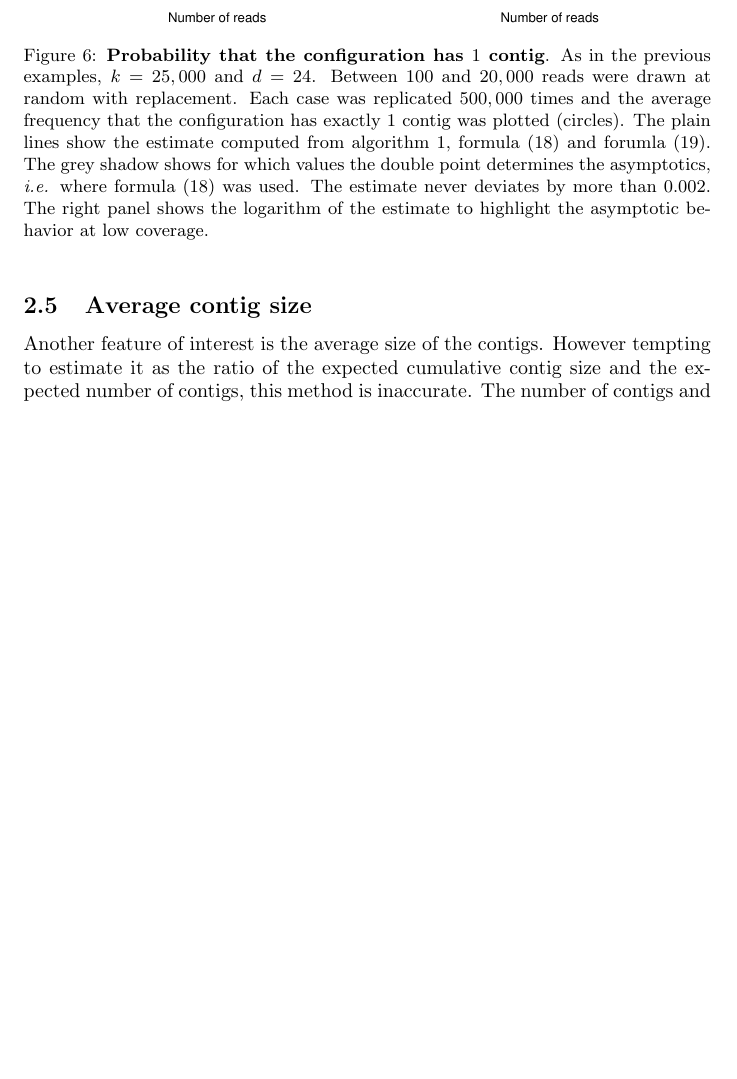
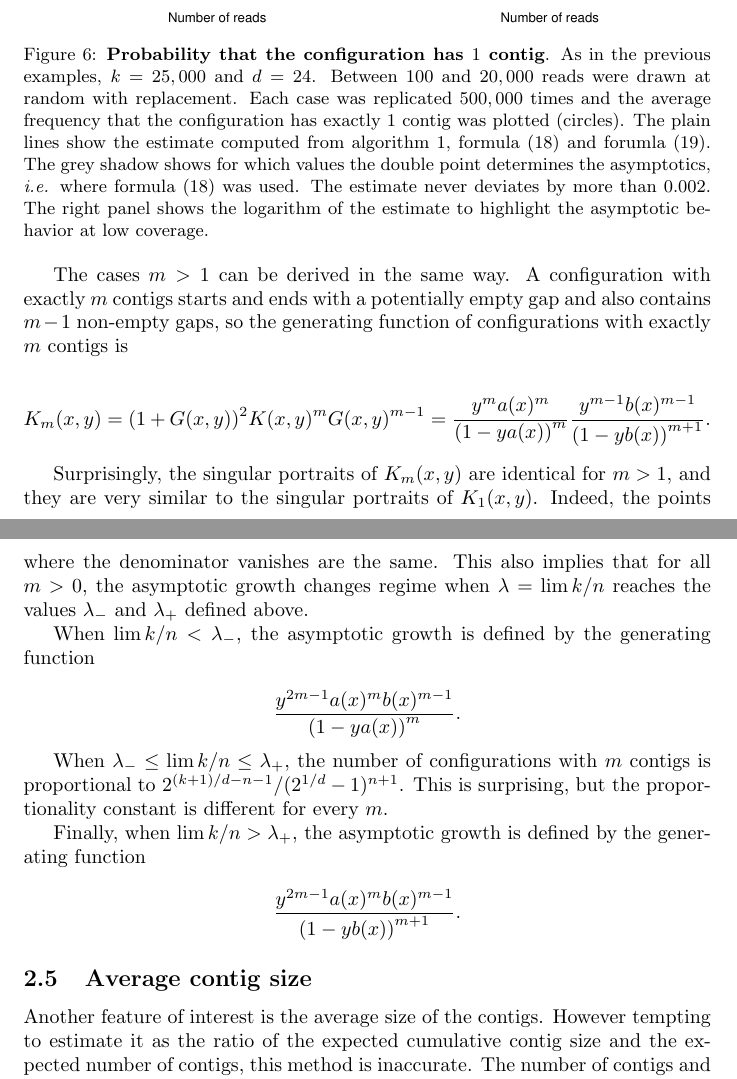
Before and after one commit to gui11aume/analytic_combinatorics_assembly, a LaTeX paper (assembly.tex): part of page 18 of 21 before the commit and two parts of pages 18 and 19 of 21 after it, the two joined at a grey line, cut so that both start at the same text, the shorter picture padded with empty space. Compiled offline with pdfLaTeX.

Commit message:
Updated Figure 6 and merged some Dropbox conflicts.

```diff
--- a/assembly.tex
+++ b/assembly.tex
@@ -984,3 +984,4 @@ whether this point is smooth or double.
 \begin{figure}[h]
 \centering
 \includegraphics[scale=0.55]{Fig5.pdf}
+\caption{\textbf{Singular portrait of $K_1(x,y)$ for $d=24$}. The two
@@ -1111,6 +1112,44 @@ shows the logarithm of the estimate to highlight the asymptotic behavior
 at low coverage.}
 \label{fig:1contig}
 \end{figure}
+
+The cases $m > 1$ can be derived in the same way. A configuration with
+exactly $m$ contigs starts and ends with a potentially empty gap and
+also contains $m-1$ non-empty gaps, so the generating function of
+configurations with exactly $m$ contigs is
+
+\begin{equation*}
+K_m(x,y) = (1+G(x,y))^2K(x,y)^mG(x,y)^{m-1} =
+\frac{y^ma(x)^m}{\left(1-ya(x)\right)^m}
+\frac{y^{m-1}b(x)^{m-1}}{\left(1-yb(x)\right)^{m+1}}.
+\end{equation*}
+
+Surprisingly, the singular portraits of $K_m(x,y)$ are identical for $m >
+1$, and they are very similar to the singular portraits of $K_1(x,y)$.
+Indeed, the points where the denominator vanishes are the same. This also
+implies that for all $m > 0$, the asymptotic growth changes regime when
+$\lambda = \lim k/n$ reaches the values $\lambda_-$ and $\lambda_+$
+defined above.
+
+When $\lim k/n < \lambda_-$, the asymptotic growth is defined by the
+generating function
+
+\begin{equation*}
+\frac{y^{2m-1}a(x)^mb(x)^{m-1}}{\left(1-ya(x)\right)^m}.
+\end{equation*}
+
+When $\lambda_- \leq \lim k/n \leq \lambda_+$, the number of
+configurations with $m$ contigs is proportional to
+$2^{(k+1)/d-n-1}/(2^{1/d}-1)^{n+1}$. This is surprising, but the
+proportionality constant is different for every $m$.
+
+
+Finally, when $\lim k/n > \lambda_+$, the asymptotic growth is defined by
+the generating function
+
+\begin{equation*}
+\frac{y^{2m-1}a(x)^mb(x)^{m-1}}{\left(1-yb(x)\right)^{m+1}}.
+\end{equation*}
 
 
 
```
Also changed, not shown: Fig6.pdf, assembly.tex (14 more changed lines), 1 other file.
